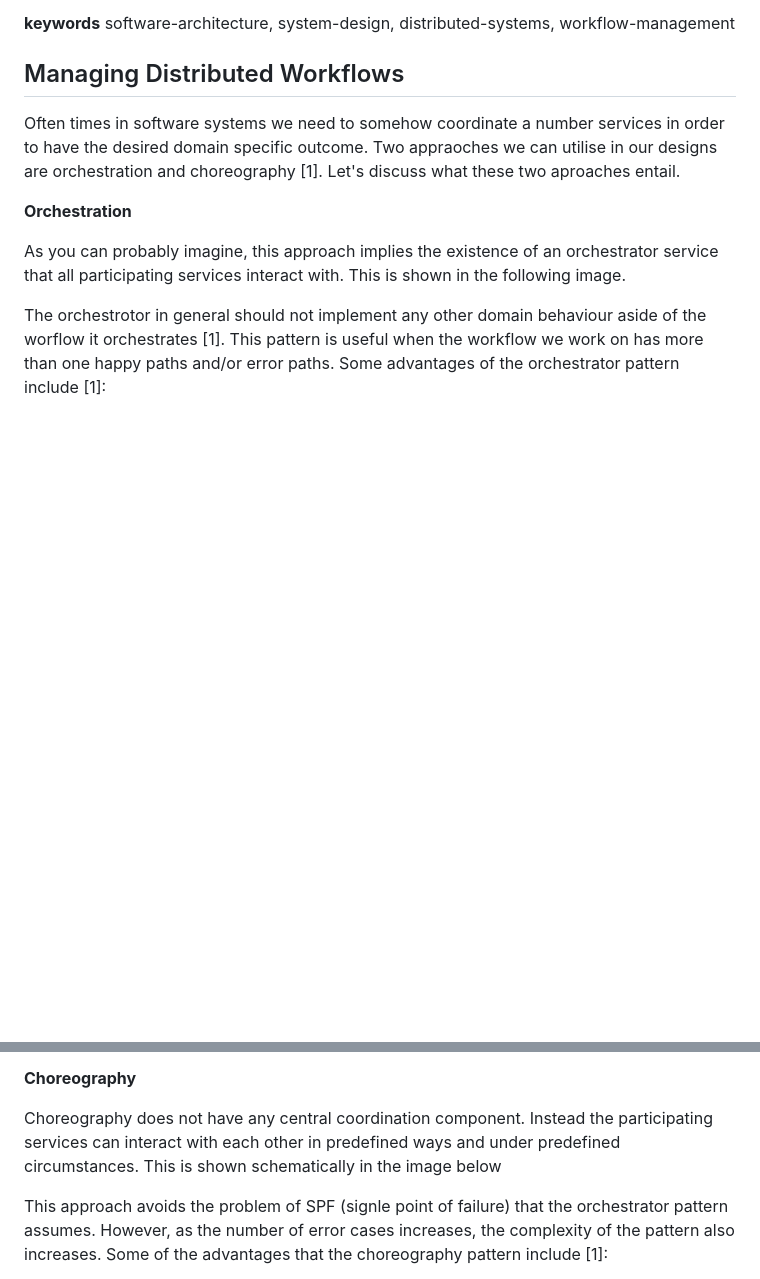
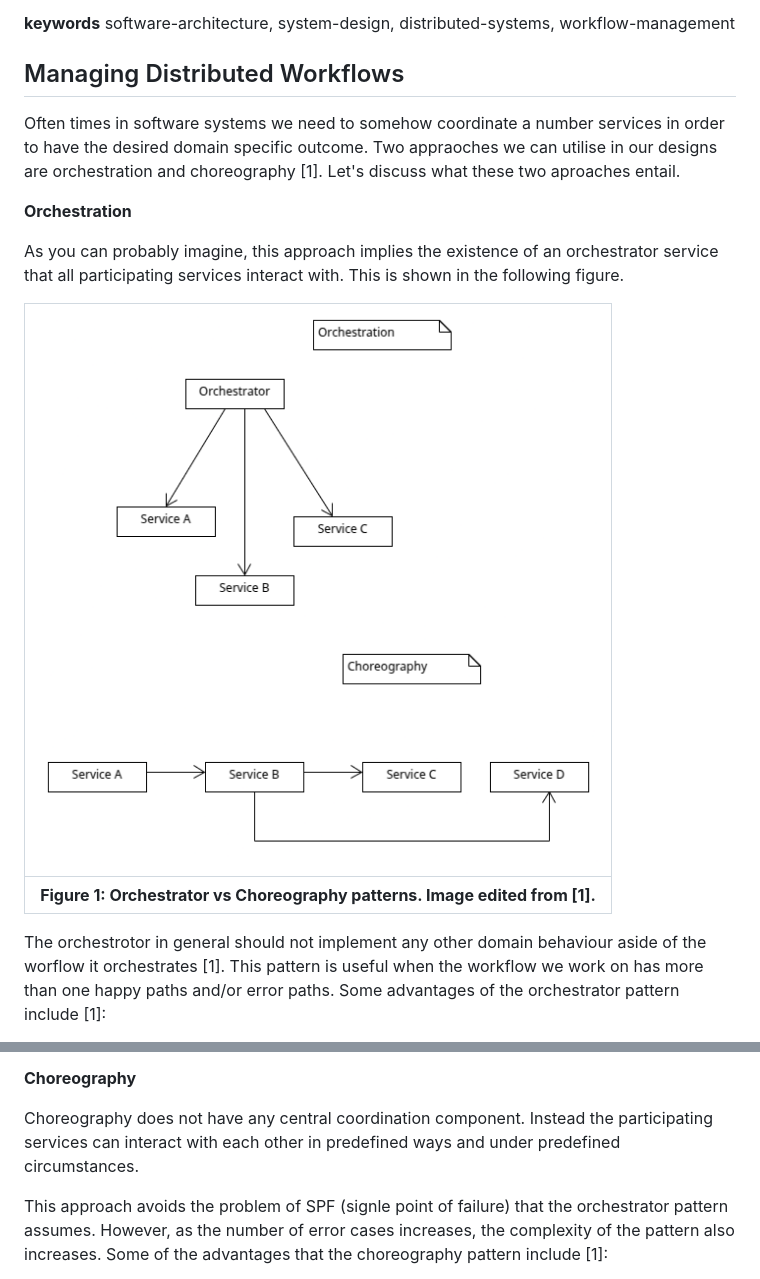
Before and after one commit to pockerman/qubit-notes, a Markdown page: software_engineering/2025-04-20-managing-distributed-workflows.md, 2 parts joined by grey strips. GitHub-like rendering; pictures changed too: software_engineering/imgs/orchestrator-vs-choreography.png (added); blank space fills up the shorter version.

```diff
--- a/software_engineering/2025-04-20-managing-distributed-workflows.md
+++ b/software_engineering/2025-04-20-managing-distributed-workflows.md
@@ -19,7 +19,13 @@ Let's discuss what these two aproaches entail.
 **Orchestration**
 
 As you can probably imagine, this approach implies the existence of an orchestrator service that all participating services
-interact with. This is shown in the following image.
+interact with. This is shown in the following figure.
+
+| ![orchestrator-vs-choreography](./imgs/orchestrator-vs-choreography.png) |
+|:----------------------------------------------------------------------------:|
+|             **Figure 1: Orchestrator vs Choreography patterns. Image edited from [1].**             |
+
+
 
 The orchestrotor in general should not implement any other domain behaviour aside of the worflow it orchestrates [1].
 This pattern is useful when the workflow we work on has more than one happy paths and/or error paths. Some advantages of
@@ -39,8 +45,7 @@ Disadvanges include:
 **Choreography**
 
 Choreography does not have any central coordination component. Instead  the participating services can interact with each
-other in predefined ways and under predefined circumstances. This is shown schematically in the image below
-
+other in predefined ways and under predefined circumstances.
 
 This approach avoids the problem of SPF (signle point of failure)
 that the orchestrator pattern assumes. However, as the number of error cases increases, the complexity of the pattern also increases.
```
Also changed, not shown: README.md (+2 -2 lines), 1 other file.
